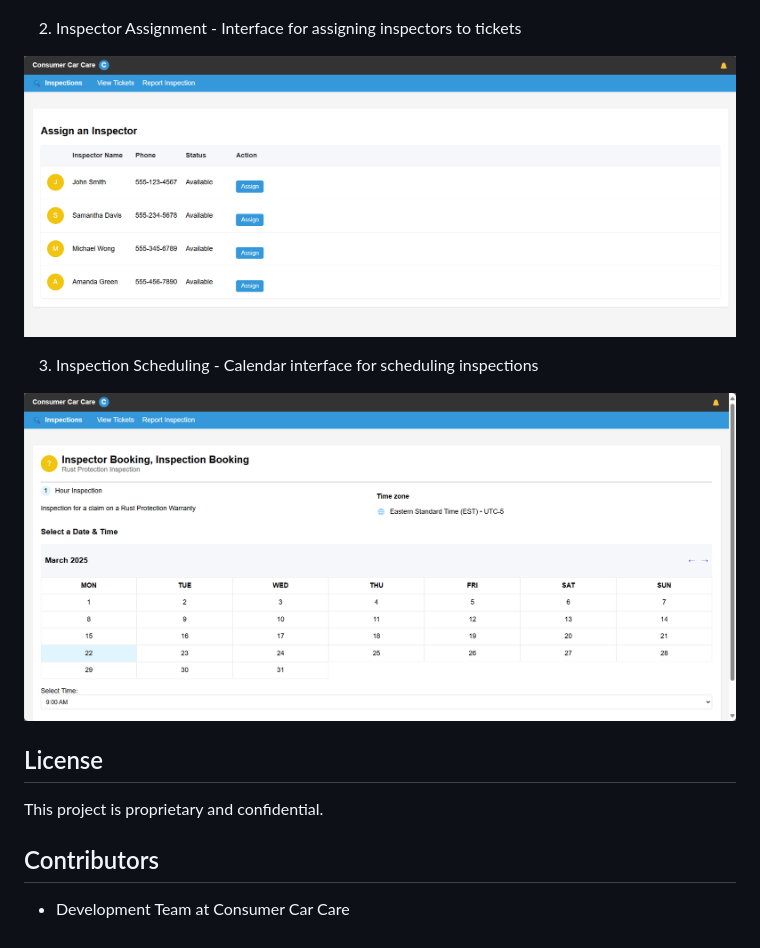
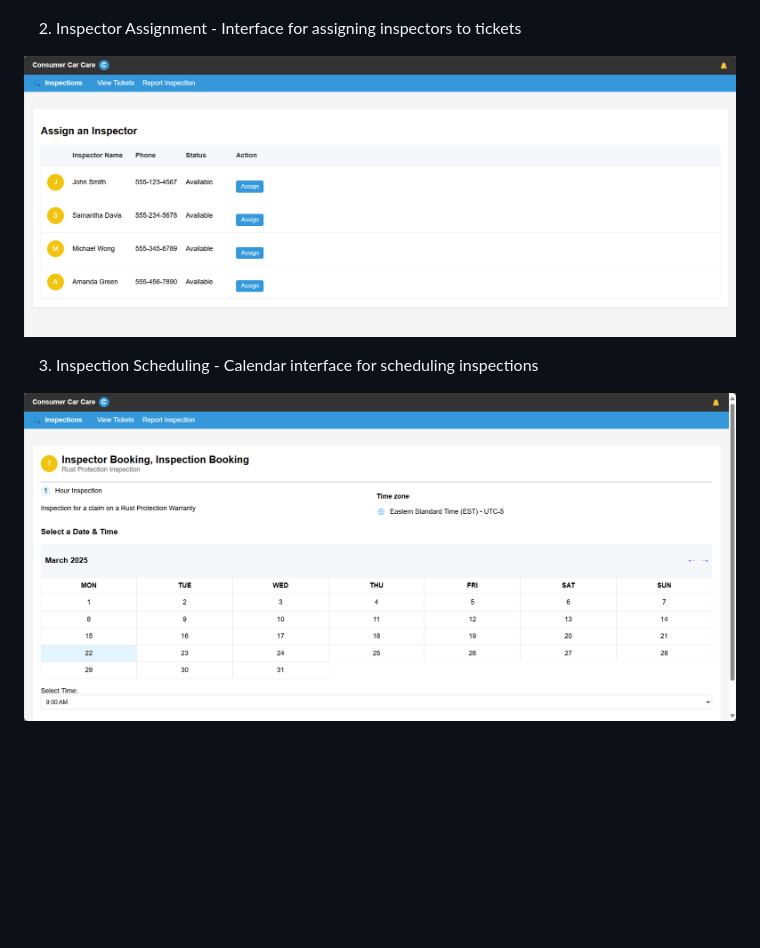
Before and after one commit to IfeanyiAyadiuno/C3-, a Markdown page: README.md, the part around the change. GitHub-like rendering; blank space fills up the shorter version.

```diff
--- a/README.md
+++ b/README.md
@@ -134,16 +134,8 @@ The application implements the following views:
 
 2. Inspector Assignment - Interface for assigning inspectors to tickets
 
-![inspeciton-assign](./Screenshots/inspeciton-assign.png)
+![inspeciton-assign](https://raw.githubusercontent.com/IfeanyiAyadiuno/C3-/main/Screenshots/inspeciton-assign.png)
 
 3. Inspection Scheduling - Calendar interface for scheduling inspections
 
-![inspeciton-booking](./Screenshots/inspeciton-booking.png)
-
-## License
-
-This project is proprietary and confidential.
-
-## Contributors
-
-- Development Team at Consumer Car Care
+![inspeciton-booking](https://raw.githubusercontent.com/IfeanyiAyadiuno/C3-/main/Screenshots/inspeciton-booking.png)
```
